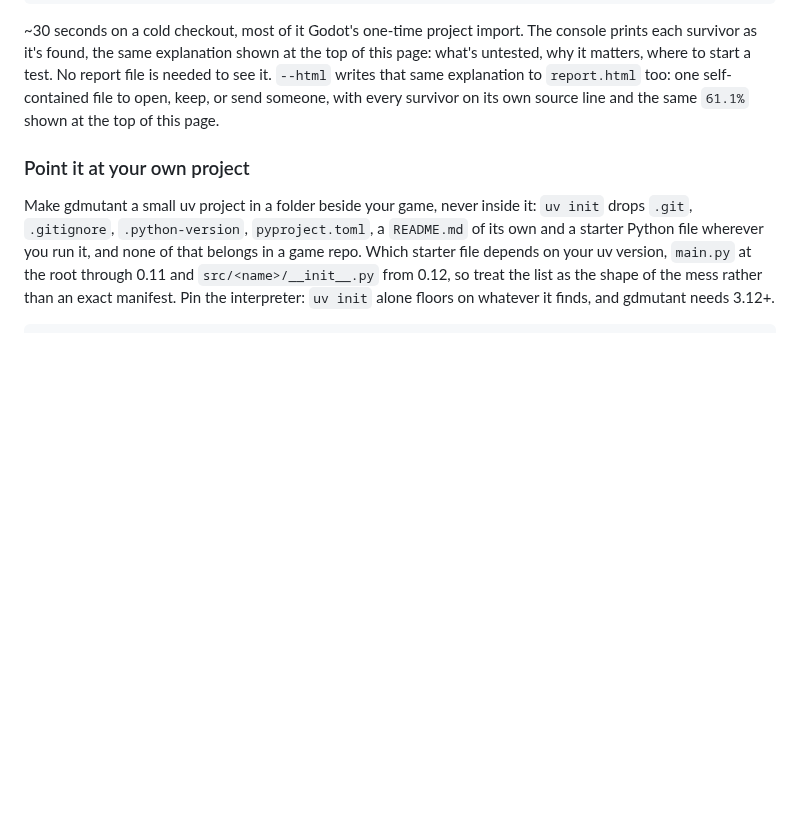
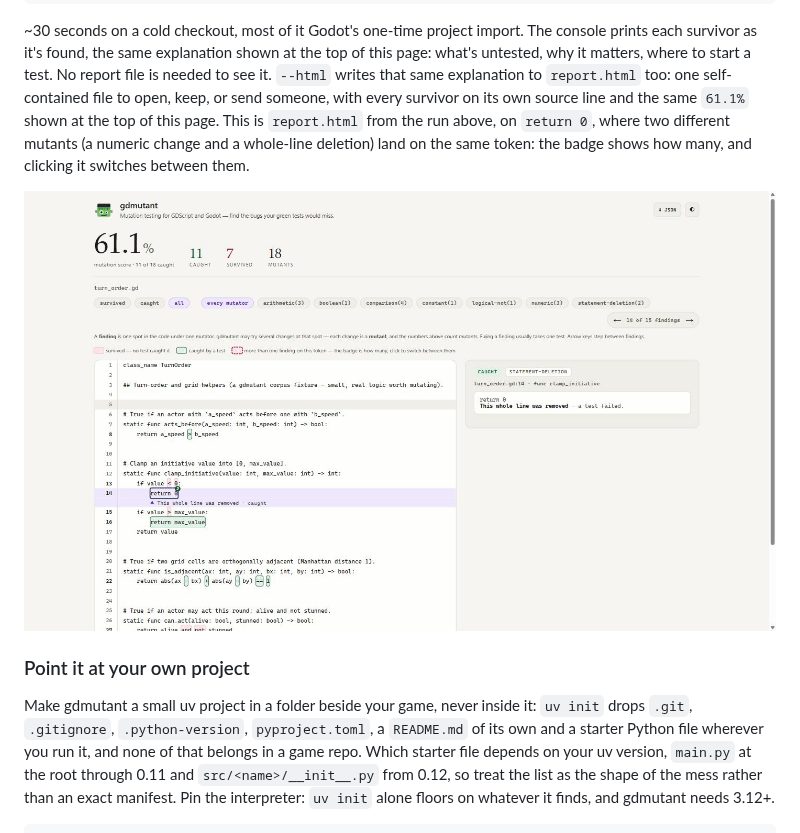
Before and after one commit to kphutt/gdmutant, a Markdown page: README.md, the part around the change. GitHub-like rendering; pictures changed too: .github/assets/html-report.png (added); blank space fills up the shorter version.

Commit message:
docs: add a real HTML report screenshot to the Quickstart
Generated from an actual run against corpus/turn_order.gd (matching
the command shown right above it), on the one token in the fixture
that carries two overlapping findings: return 0, where a numeric
change and a whole-line deletion land on the same span. Shows the
badge-and-toggle behavior for a token with more than one finding,
not just the common one-finding-per-mark case.

```diff
--- a/README.md
+++ b/README.md
@@ -121,7 +121,13 @@ each survivor as it's found, the same explanation shown at the top of this page:
 untested, why it matters, where to start a test. No report file is needed to see it. `--html`
 writes that same explanation to `report.html` too: one self-contained file to open, keep, or send
 someone, with every survivor on its own source line and the same `61.1%` shown at the top of this
-page.
+page. This is `report.html` from the run above, on `return 0`, where two different mutants (a
+numeric change and a whole-line deletion) land on the same token: the badge shows how many, and
+clicking it switches between them.
+
+<p align="center">
+  <img src=".github/assets/html-report.png" alt="The gdmutant HTML report open on turn_order.gd, showing the 61.1% score header and the return 0 line marked with a badge for two overlapping findings: a numeric change and a statement deletion, both caught" width="900">
+</p>
 
 ### Point it at your own project
 
```
